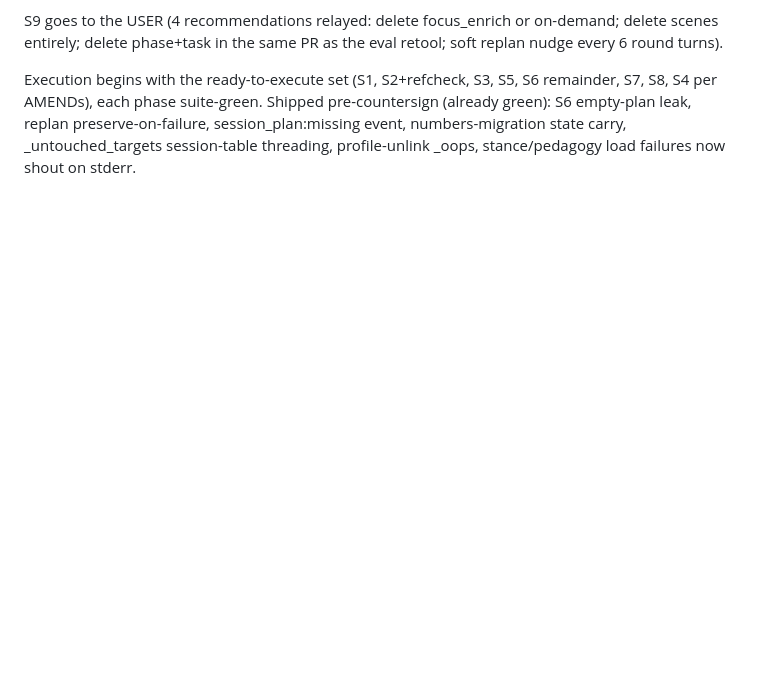
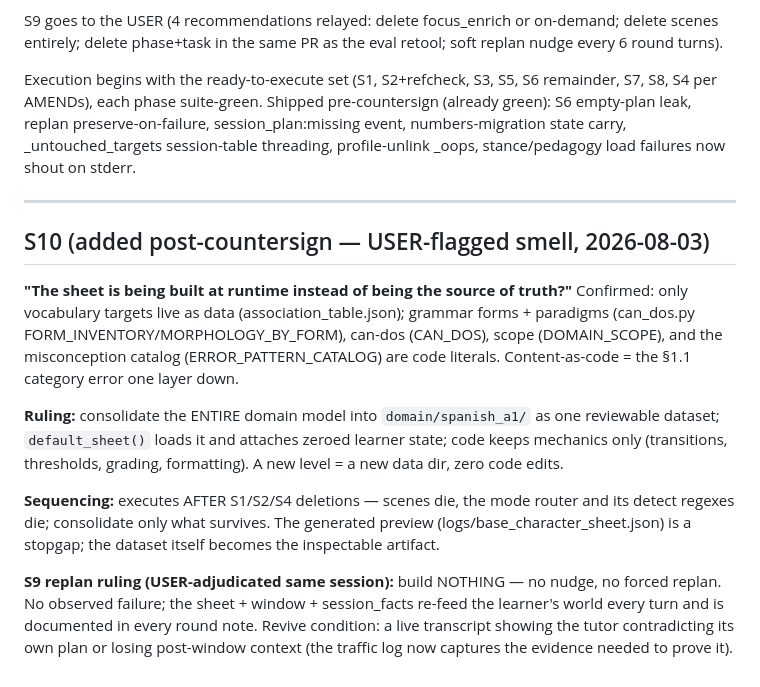
Before and after one commit to celtiberi/spanish_tutor, a Markdown page: docs/reviews-full-code-audit-20260803.md, the part around the change. Rendered like a GitHub page; blank space fills up the shorter version.

Commit message:
Slate S10: domain model becomes data (USER-flagged runtime-assembly smell); S9 replan ruling: build nothing.
Co-Authored-By: Claude Fable 5 <noreply@anthropic.com>

```diff
--- a/docs/reviews-full-code-audit-20260803.md
+++ b/docs/reviews-full-code-audit-20260803.md
@@ -365,3 +365,33 @@ Shipped pre-countersign (already green): S6 empty-plan leak, replan
 preserve-on-failure, session_plan:missing event, numbers-migration
 state carry, _untouched_targets session-table threading, profile-unlink
 _oops, stance/pedagogy load failures now shout on stderr.
+
+---
+
+## S10 (added post-countersign — USER-flagged smell, 2026-08-03)
+
+**"The sheet is being built at runtime instead of being the source of
+truth?"** Confirmed: only vocabulary targets live as data
+(association_table.json); grammar forms + paradigms (can_dos.py
+FORM_INVENTORY/MORPHOLOGY_BY_FORM), can-dos (CAN_DOS), scope
+(DOMAIN_SCOPE), and the misconception catalog (ERROR_PATTERN_CATALOG)
+are code literals. Content-as-code = the §1.1 category error one layer
+down.
+
+**Ruling:** consolidate the ENTIRE domain model into
+`domain/spanish_a1/` as one reviewable dataset; `default_sheet()` loads
+it and attaches zeroed learner state; code keeps mechanics only
+(transitions, thresholds, grading, formatting). A new level = a new
+data dir, zero code edits.
+
+**Sequencing:** executes AFTER S1/S2/S4 deletions — scenes die, the
+mode router and its detect regexes die; consolidate only what survives.
+The generated preview (logs/base_character_sheet.json) is a stopgap;
+the dataset itself becomes the inspectable artifact.
+
+**S9 replan ruling (USER-adjudicated same session):** build NOTHING —
+no nudge, no forced replan. No observed failure; the sheet + window +
+session_facts re-feed the learner's world every turn and <replan/> is
+documented in every round note. Revive condition: a live transcript
+showing the tutor contradicting its own plan or losing post-window
+context (the traffic log now captures the evidence needed to prove it).
```
